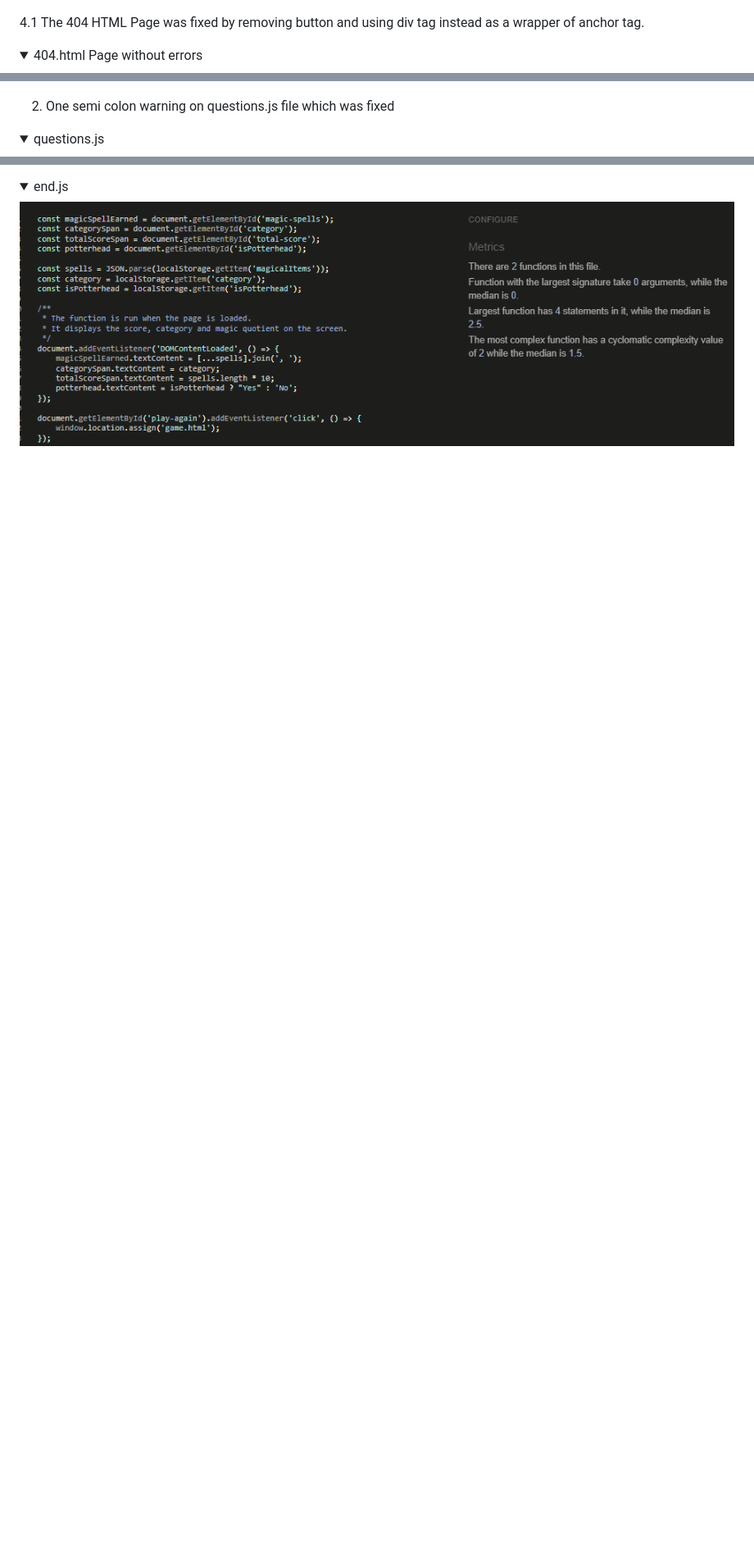
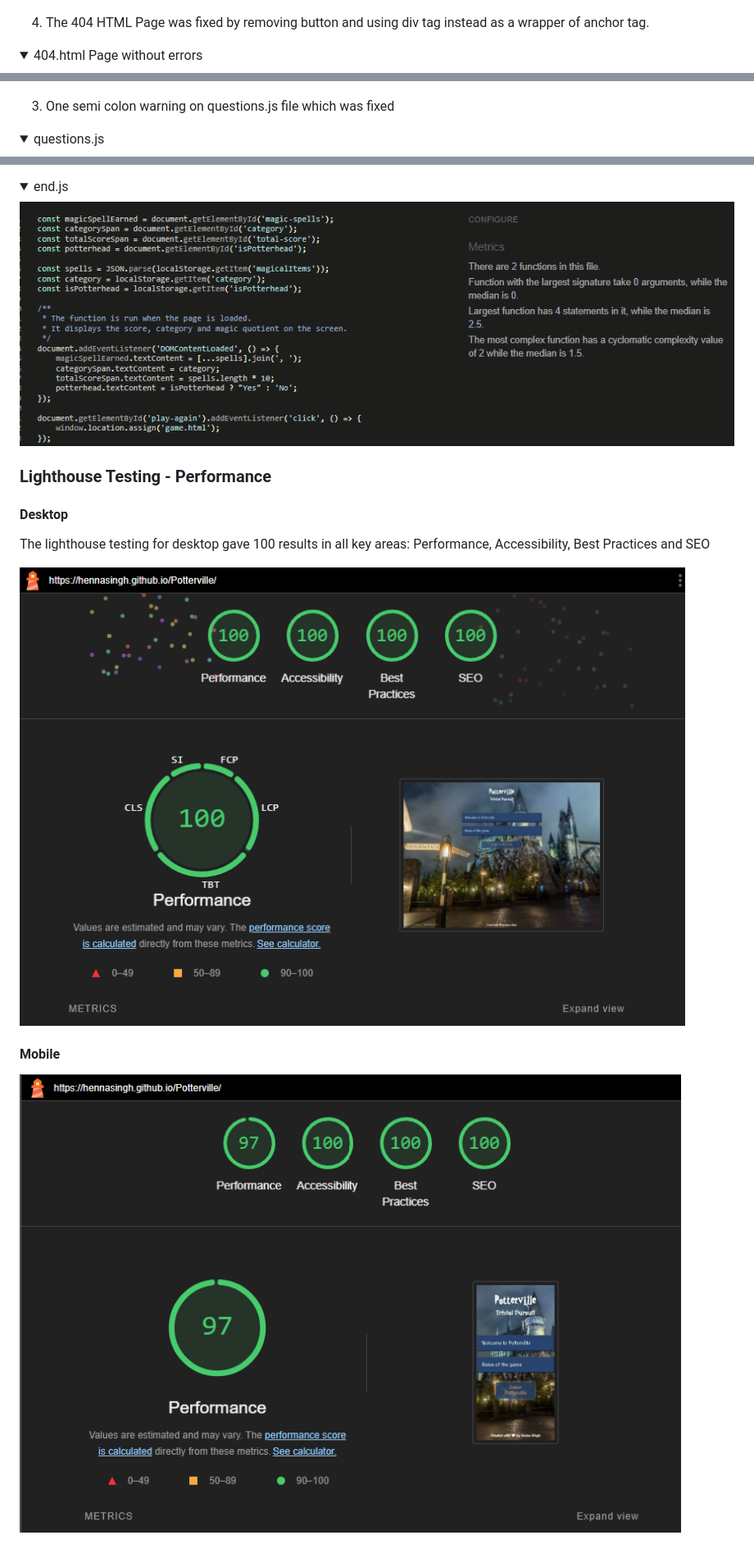
Before and after one commit to hennasingh/Potterville, a Markdown page: testing.md, 3 parts joined by grey strips. Shown: that part at 82% size. Drawn GitHub-style; pictures changed too: assets/readMeFiles/lighthouseDesktop.png (added), assets/readMeFiles/lighthouseMobile.png (added); folded sections open; blank space fills up the shorter version.

Commit message:
Testing.md: Add lighthouse testing details and JS validation for index.html inline script

```diff
--- a/testing.md
+++ b/testing.md
@@ -45,7 +46,7 @@ __HTML Validation__
 </details>
 
 
-4.1 The 404 HTML Page was fixed by removing button and using div tag instead as a wrapper of anchor tag.
+4. The 404 HTML Page was fixed by removing button and using div tag instead as a wrapper of anchor tag.
 
 <details>
     <summary>404.html Page without errors</summary>
@@ -77,7 +88,7 @@ The javascript validation was done using [JSHint](https://jshint.com/)
 ![JS Validation for game.js file](assets/readMeFiles/gameJSValidate.png)
 </details>
 
-2. One semi colon warning on questions.js file which was fixed
+3. One semi colon warning on questions.js file which was fixed
 
 <details>
     <summary>questions.js</summary>
@@ -92,3 +103,16 @@ The javascript validation was done using [JSHint](https://jshint.com/)
 
 ![JS Validation for end.js file](assets/readMeFiles/endJSValidate.png)
 </details>
+
+
+### Lighthouse Testing - Performance
+
+#### Desktop
+
+The lighthouse testing for desktop gave 100 results in all key areas: Performance, Accessibility, Best Practices and SEO
+
+![Lighthouse - Desktop](assets/readMeFiles/lighthouseDesktop.png)
+
+#### Mobile
+
+![Lighthouse - Mobile](assets/readMeFiles/lighthouseMobile.png)
```
Also changed, not shown: other parts of testing.md (+16 -5 lines), assets/readMeFiles/indexJSValidate.png (added).
